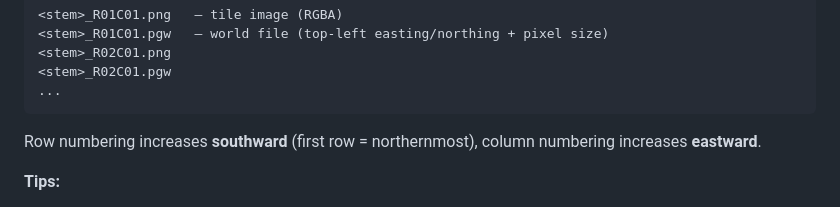
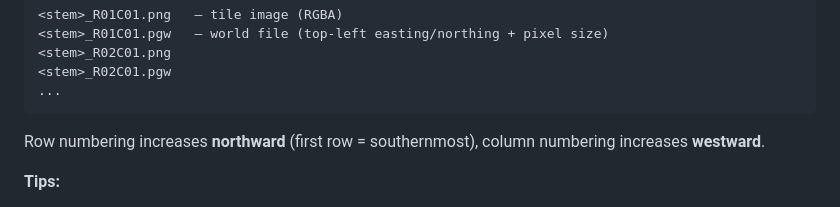
Before and after one commit to bgofish/LFS_GIS_Tools, a Markdown page: README.md, the part around the change. GitHub-like rendering.

````diff
--- a/README.md
+++ b/README.md
@@ -98,8 +98,8 @@ residual error is recorded and world files use the verified value.
 ...
 ```
 
-Row numbering increases **southward** (first row = northernmost),
-column numbering increases **eastward**.
+Row numbering increases **northward** (first row = southernmost),
+column numbering increases **westward**.
 
 **Tips:**
 
````
